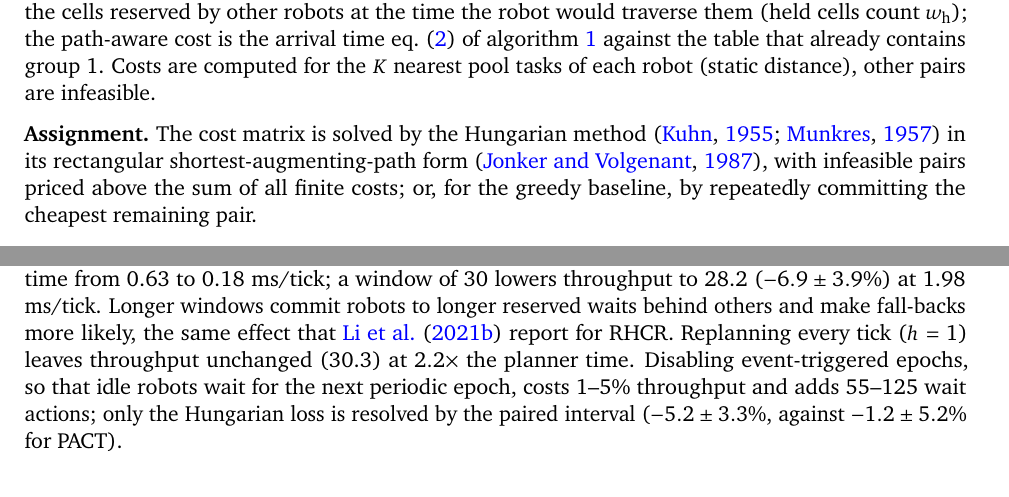
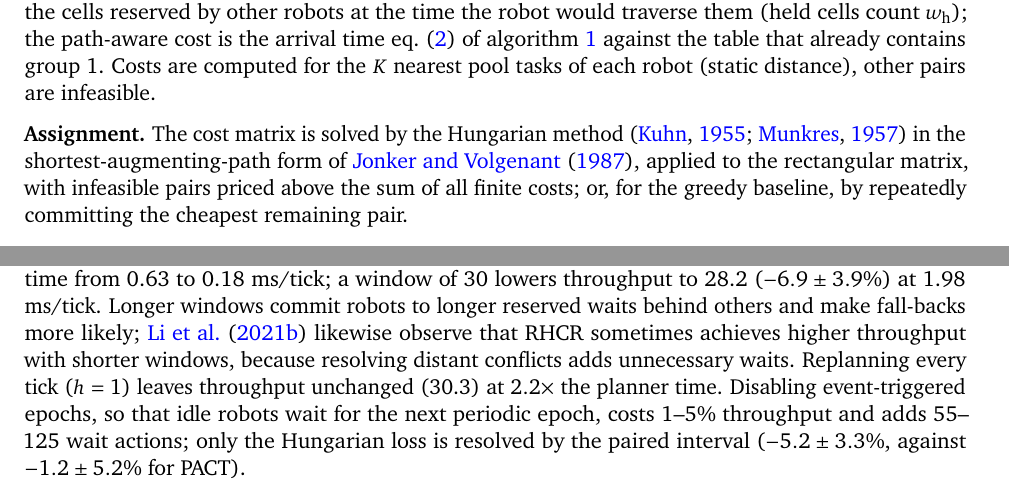
Before and after one commit to kjungmo/robo-ops, a LaTeX document (paper/arxiv/main.tex, which reads paper/arxiv/sections/3_method.tex, paper/arxiv/sections/4_experiments.tex): two parts of pages 8 and 12 of 19, joined at a grey line, cut so that both start at the same text. Compiled offline with pdfLaTeX.

Commit message:
paper: citation audit fixes
Claude-Session: https://claude.ai/code/session_01Y5Fn1QjE9vefxYFnFN1WWC

```diff
--- a/paper/arxiv/sections/3_method.tex
+++ b/paper/arxiv/sections/3_method.tex
@@ -331,8 +331,9 @@ group~1. Costs are computed for the $K$ nearest pool tasks of each robot
 
 \noindent\textbf{Assignment.}
 The cost matrix is solved by the Hungarian method
-\citep{kuhn1955hungarian,munkres1957algorithms} in its rectangular
-shortest-augmenting-path form \citep{jonker1987shortest}, with infeasible
+\citep{kuhn1955hungarian,munkres1957algorithms} in the
+shortest-augmenting-path form of \citet{jonker1987shortest}, applied to the
+rectangular matrix, with infeasible
 pairs priced above the sum of all finite costs; or, for the greedy baseline,
 by repeatedly committing the cheapest remaining pair.
 
--- a/paper/arxiv/sections/4_experiments.tex
+++ b/paper/arxiv/sections/4_experiments.tex
@@ -146,8 +146,9 @@ $+6.9\pm1.6\%$) and halves wait actions (150 vs.\ 274) while cutting
 planner time from 0.63 to 0.18 ms/tick; a window of 30 lowers throughput to
 28.2 ($-6.9\pm3.9\%$) at 1.98 ms/tick. Longer
 windows commit robots to longer reserved waits behind others and make
-fall-backs more likely, the same effect that \citet{li2021rhcr} report for
-RHCR. Replanning every tick ($h=1$) leaves throughput unchanged (30.3) at
+fall-backs more likely; \citet{li2021rhcr} likewise observe that RHCR
+sometimes achieves higher throughput with shorter windows, because resolving
+distant conflicts adds unnecessary waits. Replanning every tick ($h=1$) leaves throughput unchanged (30.3) at
 $2.2\times$ the planner time. Disabling event-triggered epochs, so that idle
 robots wait for the next periodic epoch, costs 1--5\% throughput and adds
 55--125 wait actions; only the Hungarian loss is resolved by the paired
```
